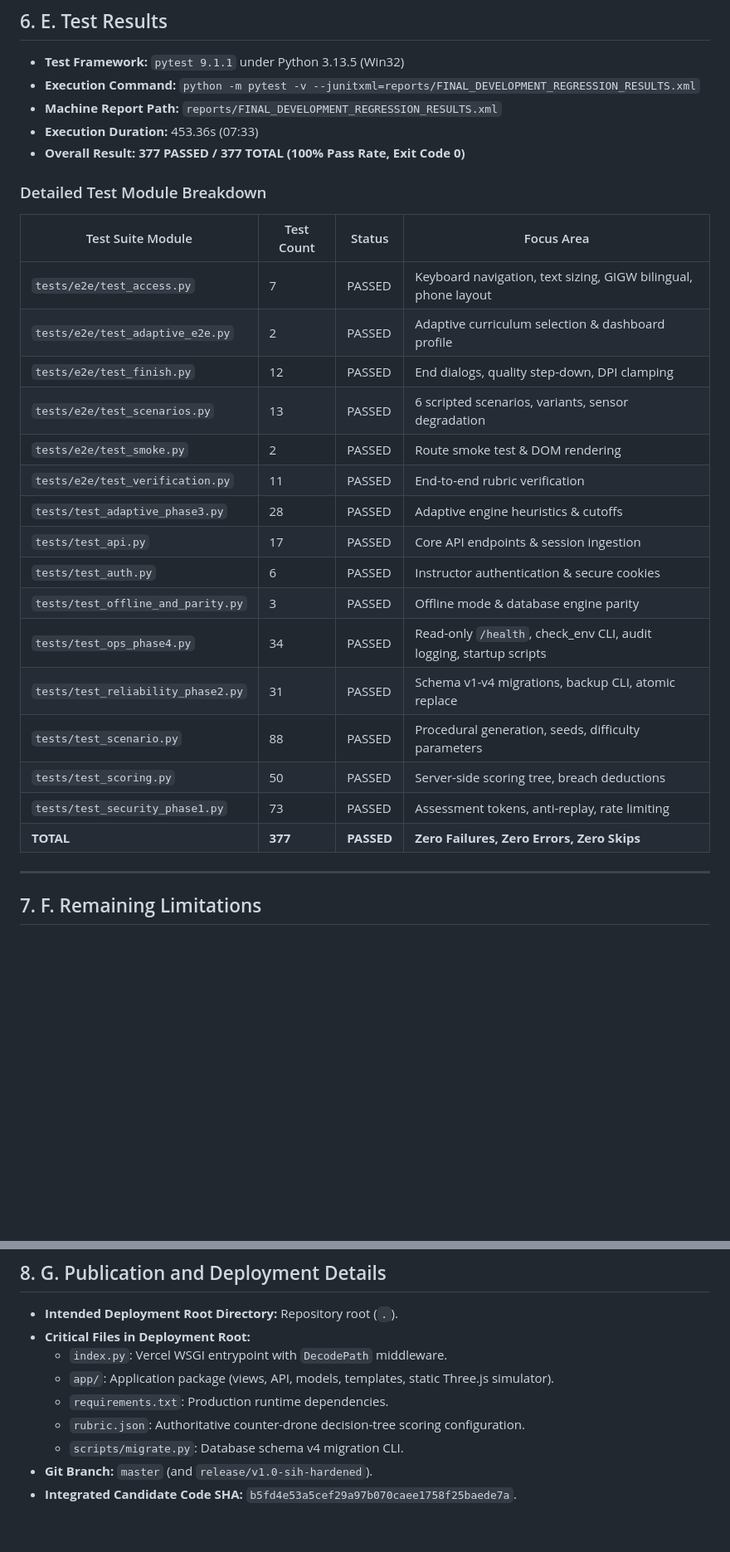
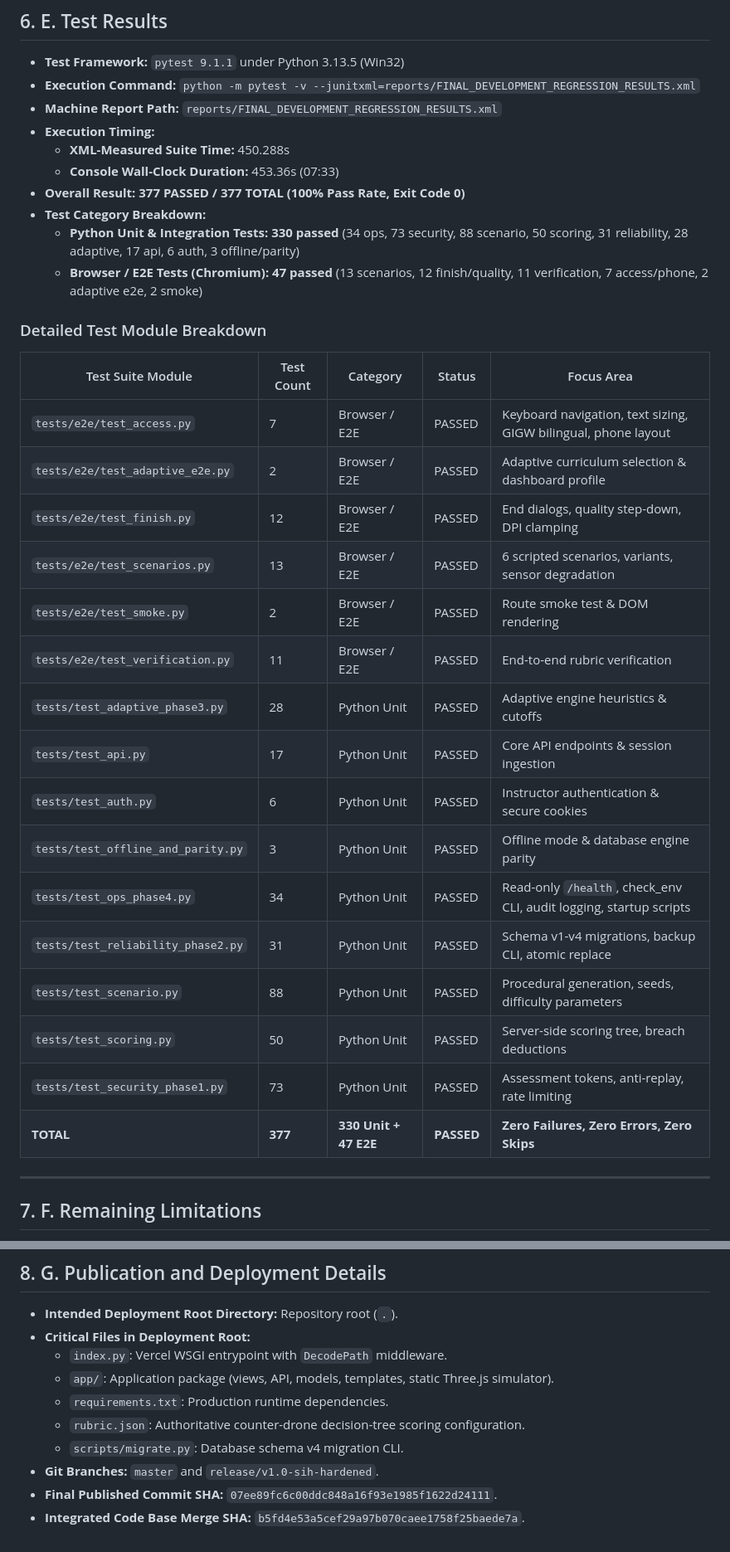
Before and after one commit to ammar-iitm/drone-sim-platform, a Markdown page: reports/FINAL_DEVELOPMENT_IMPROVEMENT_REPORT.md, 2 parts joined by grey strips. Shown at 83% size. Drawn GitHub-style; blank space fills up the shorter version.

```diff
--- a/reports/FINAL_DEVELOPMENT_IMPROVEMENT_REPORT.md
+++ b/reports/FINAL_DEVELOPMENT_IMPROVEMENT_REPORT.md
@@ -98,29 +99,34 @@ All local architectural enhancements across Phases 1–4 have been preserved int
 - **Test Framework:** `pytest 9.1.1` under Python 3.13.5 (Win32)
 - **Execution Command:** `python -m pytest -v --junitxml=reports/FINAL_DEVELOPMENT_REGRESSION_RESULTS.xml`
 - **Machine Report Path:** `reports/FINAL_DEVELOPMENT_REGRESSION_RESULTS.xml`
-- **Execution Duration:** 453.36s (07:33)
+- **Execution Timing:**
+  - **XML-Measured Suite Time:** 450.288s
+  - **Console Wall-Clock Duration:** 453.36s (07:33)
 - **Overall Result:** **377 PASSED / 377 TOTAL (100% Pass Rate, Exit Code 0)**
+- **Test Category Breakdown:**
+  - **Python Unit & Integration Tests:** **330 passed** (34 ops, 73 security, 88 scenario, 50 scoring, 31 reliability, 28 adaptive, 17 api, 6 auth, 3 offline/parity)
+  - **Browser / E2E Tests (Chromium):** **47 passed** (13 scenarios, 12 finish/quality, 11 verification, 7 access/phone, 2 adaptive e2e, 2 smoke)
 
 ### Detailed Test Module Breakdown
 
-| Test Suite Module | Test Count | Status | Focus Area |
-|---|---|---|---|
-| `tests/e2e/test_access.py` | 7 | PASSED | Keyboard navigation, text sizing, GIGW bilingual, phone layout |
-| `tests/e2e/test_adaptive_e2e.py` | 2 | PASSED | Adaptive curriculum selection & dashboard profile |
-| `tests/e2e/test_finish.py` | 12 | PASSED | End dialogs, quality step-down, DPI clamping |
-| `tests/e2e/test_scenarios.py` | 13 | PASSED | 6 scripted scenarios, variants, sensor degradation |
-| `tests/e2e/test_smoke.py` | 2 | PASSED | Route smoke test & DOM rendering |
-| `tests/e2e/test_verification.py` | 11 | PASSED | End-to-end rubric verification |
-| `tests/test_adaptive_phase3.py` | 28 | PASSED | Adaptive engine heuristics & cutoffs |
-| `tests/test_api.py` | 17 | PASSED | Core API endpoints & session ingestion |
-| `tests/test_auth.py` | 6 | PASSED | Instructor authentication & secure cookies |
-| `tests/test_offline_and_parity.py` | 3 | PASSED | Offline mode & database engine parity |
-| `tests/test_ops_phase4.py` | 34 | PASSED | Read-only `/health`, check_env CLI, audit logging, startup scripts |
-| `tests/test_reliability_phase2.py` | 31 | PASSED | Schema v1-v4 migrations, backup CLI, atomic replace |
-| `tests/test_scenario.py` | 88 | PASSED | Procedural generation, seeds, difficulty parameters |
-| `tests/test_scoring.py` | 50 | PASSED | Server-side scoring tree, breach deductions |
-| `tests/test_security_phase1.py` | 73 | PASSED | Assessment tokens, anti-replay, rate limiting |
-| **TOTAL** | **377** | **PASSED** | **Zero Failures, Zero Errors, Zero Skips** |
+| Test Suite Module | Test Count | Category | Status | Focus Area |
+|---|---|---|---|---|
+| `tests/e2e/test_access.py` | 7 | Browser / E2E | PASSED | Keyboard navigation, text sizing, GIGW bilingual, phone layout |
+| `tests/e2e/test_adaptive_e2e.py` | 2 | Browser / E2E | PASSED | Adaptive curriculum selection & dashboard profile |
+| `tests/e2e/test_finish.py` | 12 | Browser / E2E | PASSED | End dialogs, quality step-down, DPI clamping |
+| `tests/e2e/test_scenarios.py` | 13 | Browser / E2E | PASSED | 6 scripted scenarios, variants, sensor degradation |
+| `tests/e2e/test_smoke.py` | 2 | Browser / E2E | PASSED | Route smoke test & DOM rendering |
+| `tests/e2e/test_verification.py` | 11 | Browser / E2E | PASSED | End-to-end rubric verification |
+| `tests/test_adaptive_phase3.py` | 28 | Python Unit | PASSED | Adaptive engine heuristics & cutoffs |
+| `tests/test_api.py` | 17 | Python Unit | PASSED | Core API endpoints & session ingestion |
+| `tests/test_auth.py` | 6 | Python Unit | PASSED | Instructor authentication & secure cookies |
+| `tests/test_offline_and_parity.py` | 3 | Python Unit | PASSED | Offline mode & database engine parity |
+| `tests/test_ops_phase4.py` | 34 | Python Unit | PASSED | Read-only `/health`, check_env CLI, audit logging, startup scripts |
+| `tests/test_reliability_phase2.py` | 31 | Python Unit | PASSED | Schema v1-v4 migrations, backup CLI, atomic replace |
+| `tests/test_scenario.py` | 88 | Python Unit | PASSED | Procedural generation, seeds, difficulty parameters |
+| `tests/test_scoring.py` | 50 | Python Unit | PASSED | Server-side scoring tree, breach deductions |
+| `tests/test_security_phase1.py` | 73 | Python Unit | PASSED | Assessment tokens, anti-replay, rate limiting |
+| **TOTAL** | **377** | **330 Unit + 47 E2E** | **PASSED** | **Zero Failures, Zero Errors, Zero Skips** |
 
 ---
 
@@ -146,5 +152,6 @@ All local architectural enhancements across Phases 1–4 have been preserved int
   - `requirements.txt`: Production runtime dependencies.
   - `rubric.json`: Authoritative counter-drone decision-tree scoring configuration.
   - `scripts/migrate.py`: Database schema v4 migration CLI.
-- **Git Branch:** `master` (and `release/v1.0-sih-hardened`).
-- **Integrated Candidate Code SHA:** `b5fd4e53a5cef29a97b070caee1758f25baede7a`.
+- **Git Branches:** `master` and `release/v1.0-sih-hardened`.
+- **Final Published Commit SHA:** `07ee89fc6c00ddc848a16f93e1985f1622d24111`.
+- **Integrated Code Base Merge SHA:** `b5fd4e53a5cef29a97b070caee1758f25baede7a`.
```
Also changed, not shown: other parts of reports/FINAL_DEVELOPMENT_IMPROVEMENT_REPORT.md (+3 -2 lines), Improvement.md (+9 -5 lines), README.md (+1 -1 lines).
